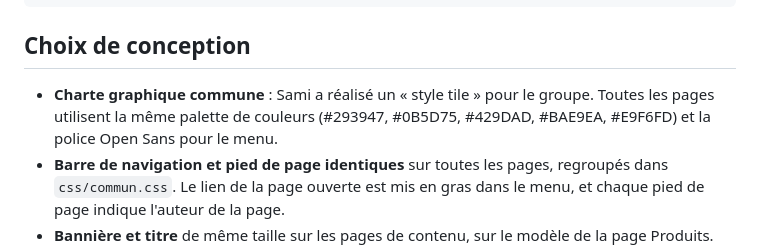
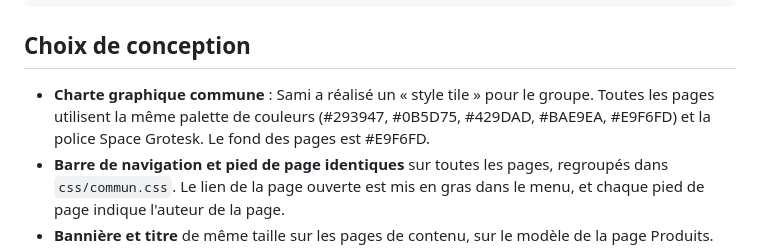
Before and after one commit to enesim21/DASSAULT-SYSTEME, a Markdown page: README.md, the part around the change. Rendered like a GitHub page.

Commit message:
Update font and background color in design section
Updated the font used in the design charter from Open Sans to Space Grotesk and changed the background color to #E9F6FD.

```diff
--- a/README.md
+++ b/README.md
@@ -58,7 +58,7 @@ DASSAULT-SYSTEME
 
 ## Choix de conception
 
-- **Charte graphique commune** : Sami a réalisé un « style tile » pour le groupe. Toutes les pages utilisent la même palette de couleurs (#293947, #0B5D75, #429DAD, #BAE9EA, #E9F6FD) et la police Open Sans pour le menu.
+- **Charte graphique commune** : Sami a réalisé un « style tile » pour le groupe. Toutes les pages utilisent la même palette de couleurs (#293947, #0B5D75, #429DAD, #BAE9EA, #E9F6FD) et la police Space Grotesk. Le fond des pages est #E9F6FD.
 - **Barre de navigation et pied de page identiques** sur toutes les pages, regroupés dans `css/commun.css`. Le lien de la page ouverte est mis en gras dans le menu, et chaque pied de page indique l'auteur de la page.
 - **Bannière et titre** de même taille sur les pages de contenu, sur le modèle de la page Produits.
 - **Traduction français / anglais** : un bouton discret dans le menu permet de passer le site en anglais. Le script `js/traduction.js` remplace les textes de la page à partir d'un dictionnaire, et garde la langue choisie d'une page à l'autre.
```
